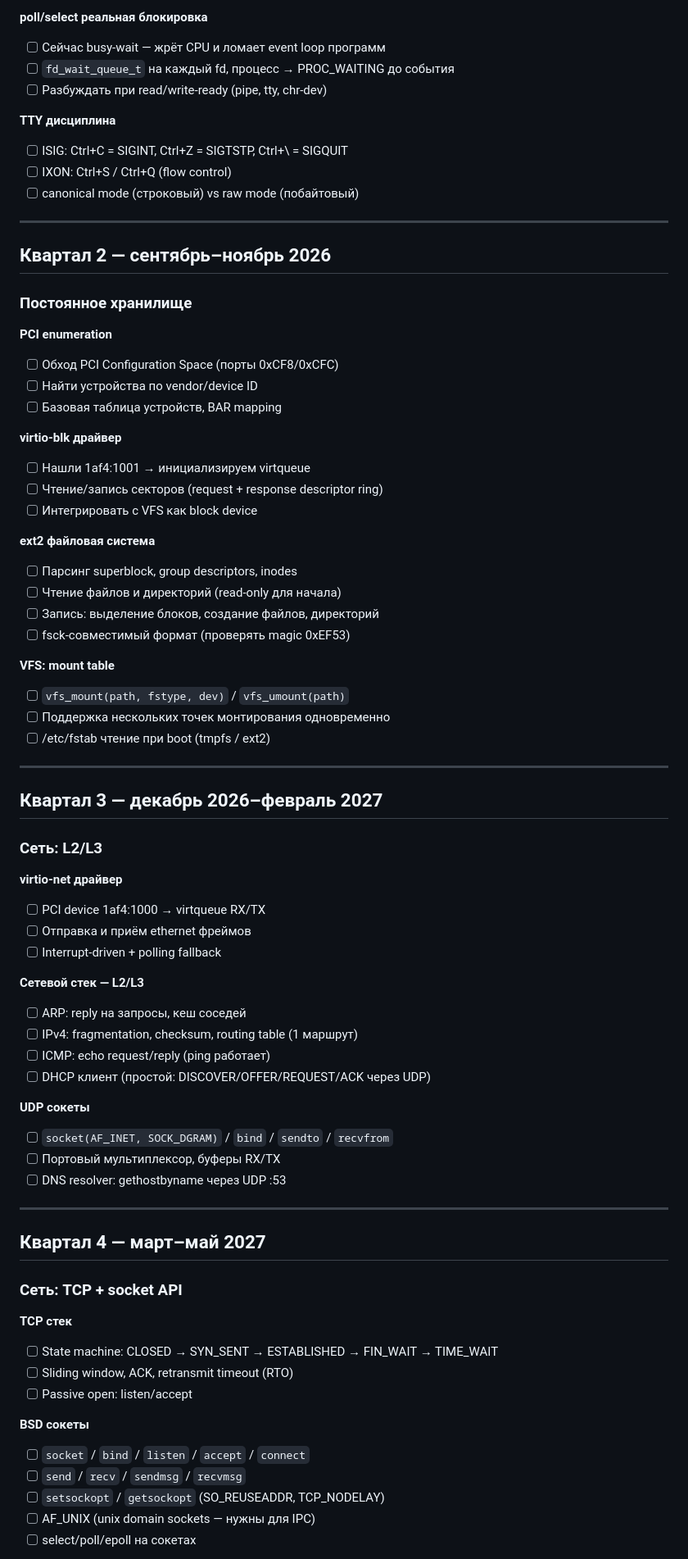
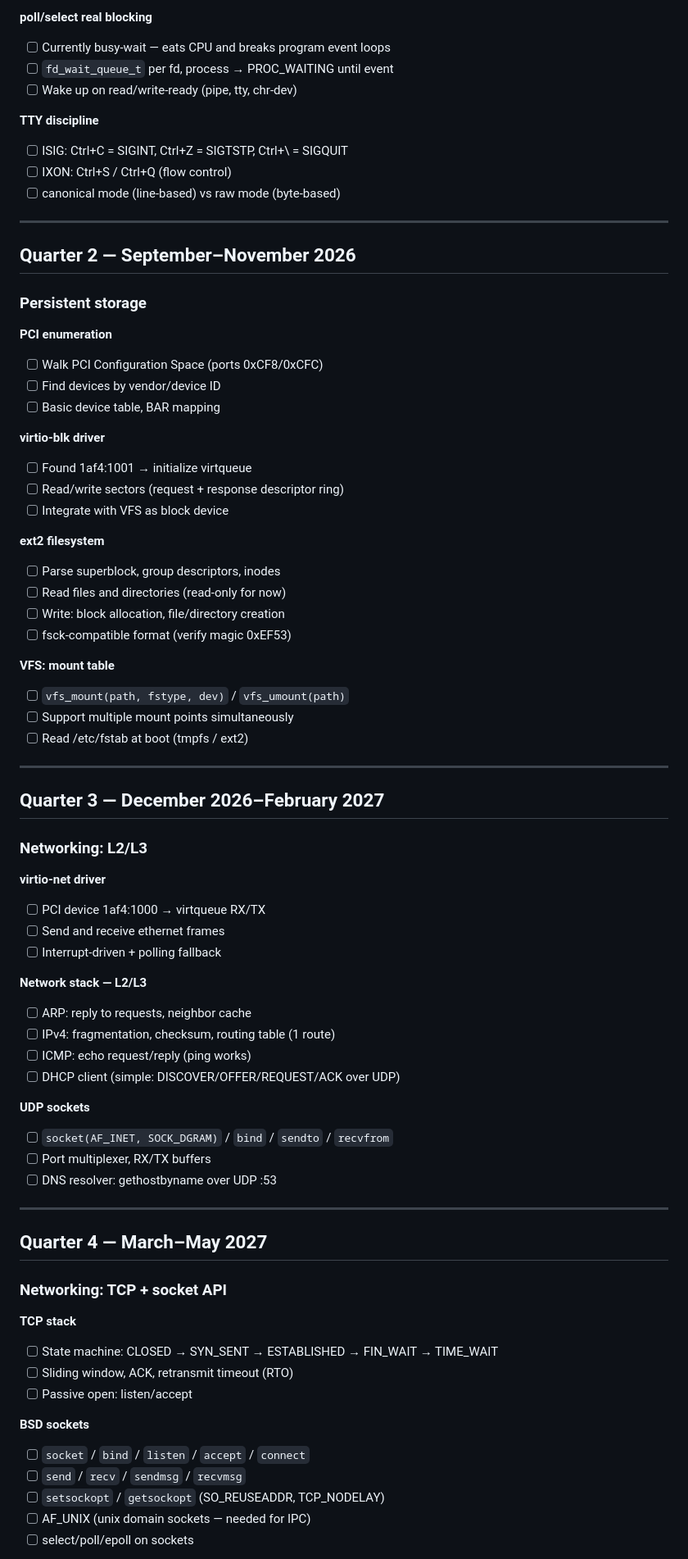
Before and after one commit to kirill-rdgaming/kyronix, a Markdown page: ROADMAP.md, the part around one of its changes. Shown at 82% size. GitHub-like rendering.

```diff
--- a/ROADMAP.md
+++ b/ROADMAP.md
@@ -73,75 +73,75 @@ Target: Linux-compatible x86-64 OS способная запускать реа
 
-**poll/select реальная блокировка**
-- [ ] Сейчас busy-wait — жрёт CPU и ломает event loop программ
-- [ ] `fd_wait_queue_t` на каждый fd, процесс → PROC_WAITING до события
-- [ ] Разбуждать при read/write-ready (pipe, tty, chr-dev)
+**poll/select real blocking**
+- [ ] Currently busy-wait — eats CPU and breaks program event loops
+- [ ] `fd_wait_queue_t` per fd, process → PROC_WAITING until event
+- [ ] Wake up on read/write-ready (pipe, tty, chr-dev)
 
-**TTY дисциплина**
+**TTY discipline**
 - [ ] ISIG: Ctrl+C = SIGINT, Ctrl+Z = SIGTSTP, Ctrl+\ = SIGQUIT
 - [ ] IXON: Ctrl+S / Ctrl+Q (flow control)
-- [ ] canonical mode (строковый) vs raw mode (побайтовый)
+- [ ] canonical mode (line-based) vs raw mode (byte-based)
 
 ---
 
-## Квартал 2 — сентябрь–ноябрь 2026
-### Постоянное хранилище
+## Quarter 2 — September–November 2026
+### Persistent storage
 
 **PCI enumeration**
-- [ ] Обход PCI Configuration Space (порты 0xCF8/0xCFC)
-- [ ] Найти устройства по vendor/device ID
-- [ ] Базовая таблица устройств, BAR mapping
+- [ ] Walk PCI Configuration Space (ports 0xCF8/0xCFC)
+- [ ] Find devices by vendor/device ID
+- [ ] Basic device table, BAR mapping
 
-**virtio-blk драйвер**
-- [ ] Нашли 1af4:1001 → инициализируем virtqueue
-- [ ] Чтение/запись секторов (request + response descriptor ring)
-- [ ] Интегрировать с VFS как block device
+**virtio-blk driver**
+- [ ] Found 1af4:1001 → initialize virtqueue
+- [ ] Read/write sectors (request + response descriptor ring)
+- [ ] Integrate with VFS as block device
 
-**ext2 файловая система**
-- [ ] Парсинг superblock, group descriptors, inodes
-- [ ] Чтение файлов и директорий (read-only для начала)
-- [ ] Запись: выделение блоков, создание файлов, директорий
-- [ ] fsck-совместимый формат (проверять magic 0xEF53)
+**ext2 filesystem**
+- [ ] Parse superblock, group descriptors, inodes
+- [ ] Read files and directories (read-only for now)
+- [ ] Write: block allocation, file/directory creation
+- [ ] fsck-compatible format (verify magic 0xEF53)
 
 **VFS: mount table**
 - [ ] `vfs_mount(path, fstype, dev)` / `vfs_umount(path)`
-- [ ] Поддержка нескольких точек монтирования одновременно
-- [ ] /etc/fstab чтение при boot (tmpfs / ext2)
+- [ ] Support multiple mount points simultaneously
+- [ ] Read /etc/fstab at boot (tmpfs / ext2)
 
 ---
 
-## Квартал 3 — декабрь 2026–февраль 2027
-### Сеть: L2/L3
+## Quarter 3 — December 2026–February 2027
+### Networking: L2/L3
 
-**virtio-net драйвер**
+**virtio-net driver**
 - [ ] PCI device 1af4:1000 → virtqueue RX/TX
-- [ ] Отправка и приём ethernet фреймов
+- [ ] Send and receive ethernet frames
 - [ ] Interrupt-driven + polling fallback
 
-**Сетевой стек — L2/L3**
-- [ ] ARP: reply на запросы, кеш соседей
-- [ ] IPv4: fragmentation, checksum, routing table (1 маршрут)
-- [ ] ICMP: echo request/reply (ping работает)
-- [ ] DHCP клиент (простой: DISCOVER/OFFER/REQUEST/ACK через UDP)
+**Network stack — L2/L3**
+- [ ] ARP: reply to requests, neighbor cache
+- [ ] IPv4: fragmentation, checksum, routing table (1 route)
+- [ ] ICMP: echo request/reply (ping works)
+- [ ] DHCP client (simple: DISCOVER/OFFER/REQUEST/ACK over UDP)
 
-**UDP сокеты**
+**UDP sockets**
 - [ ] `socket(AF_INET, SOCK_DGRAM)` / `bind` / `sendto` / `recvfrom`
-- [ ] Портовый мультиплексор, буферы RX/TX
-- [ ] DNS resolver: gethostbyname через UDP :53
+- [ ] Port multiplexer, RX/TX buffers
+- [ ] DNS resolver: gethostbyname over UDP :53
 
 ---
 
-## Квартал 4 — март–май 2027
-### Сеть: TCP + socket API
+## Quarter 4 — March–May 2027
+### Networking: TCP + socket API
 
-**TCP стек**
+**TCP stack**
 - [ ] State machine: CLOSED → SYN_SENT → ESTABLISHED → FIN_WAIT → TIME_WAIT
 - [ ] Sliding window, ACK, retransmit timeout (RTO)
 - [ ] Passive open: listen/accept
 
-**BSD сокеты**
+**BSD sockets**
 - [ ] `socket` / `bind` / `listen` / `accept` / `connect`
 - [ ] `send` / `recv` / `sendmsg` / `recvmsg`
 - [ ] `setsockopt` / `getsockopt` (SO_REUSEADDR, TCP_NODELAY)
-- [ ] AF_UNIX (unix domain sockets — нужны для IPC)
-- [ ] select/poll/epoll на сокетах
+- [ ] AF_UNIX (unix domain sockets — needed for IPC)
+- [ ] select/poll/epoll on sockets
 
```
Also changed, not shown: other parts of ROADMAP.md (+124 -124 lines).
